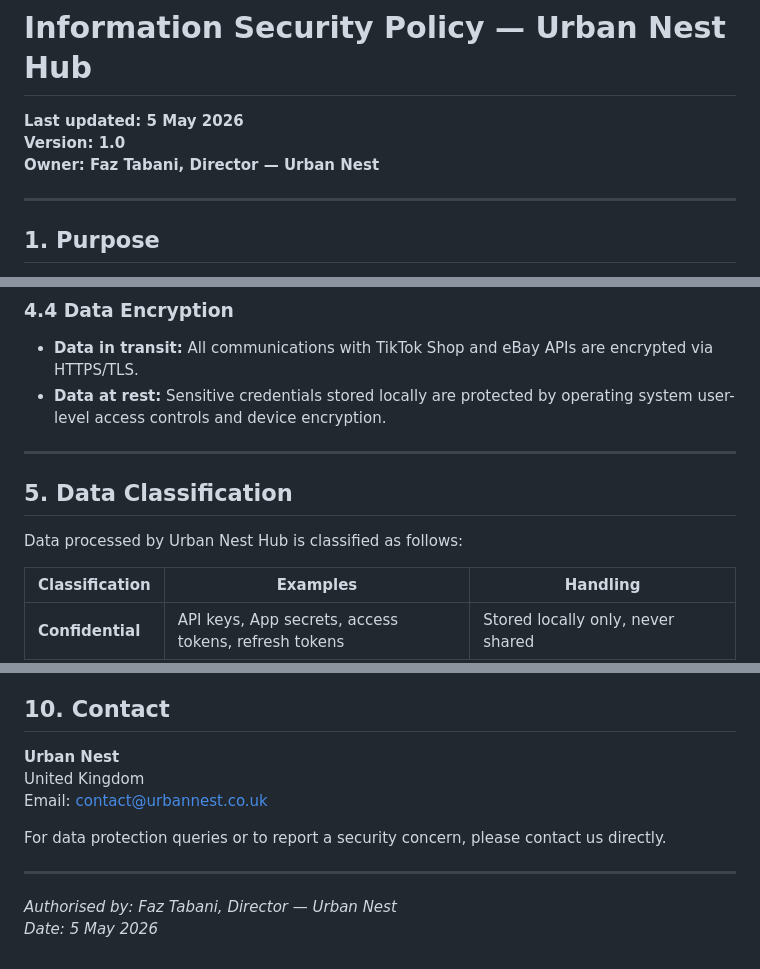
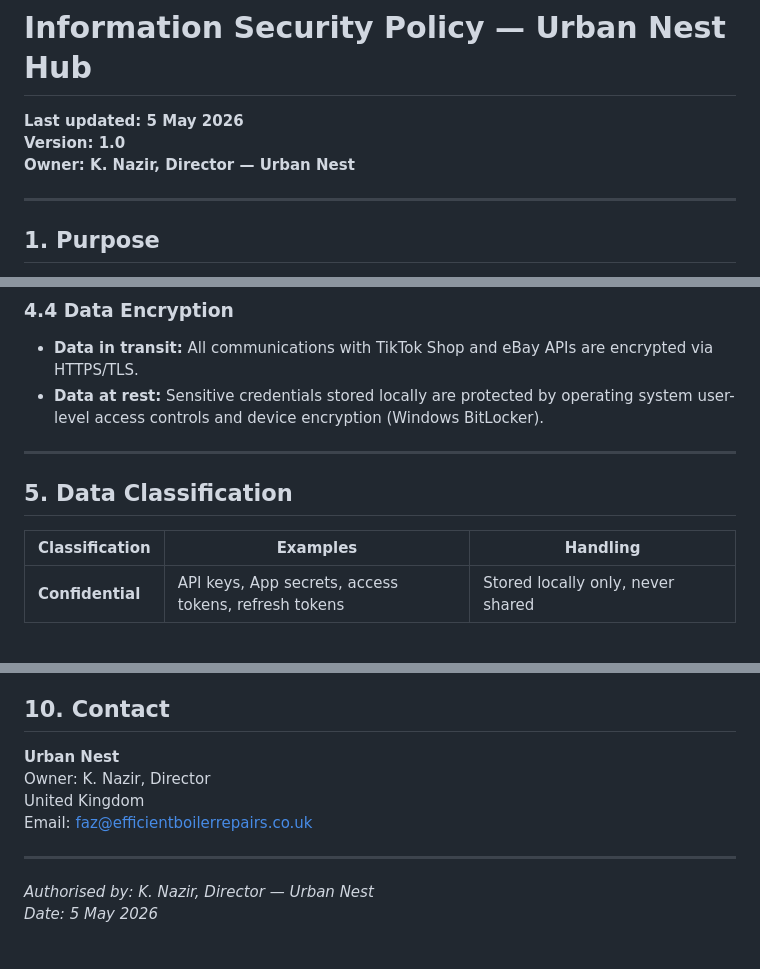
Before and after one commit to autolistsweb/urban-nest-hub, a Markdown page: INFORMATION_SECURITY_POLICY.md, 3 parts joined by grey strips. Rendered like a GitHub page; blank space fills up the shorter version.

```diff
--- a/INFORMATION_SECURITY_POLICY.md
+++ b/INFORMATION_SECURITY_POLICY.md
@@ -2,7 +2,7 @@
 
 **Last updated: 5 May 2026**
 **Version: 1.0**
-**Owner: Faz Tabani, Director — Urban Nest**
+**Owner: K. Nazir, Director — Urban Nest**
 
 ---
 
@@ -59,13 +59,11 @@ Urban Nest Hub is a locally installed desktop application. Its architecture is d
 ### 4.4 Data Encryption
 
 - **Data in transit:** All communications with TikTok Shop and eBay APIs are encrypted via HTTPS/TLS.
-- **Data at rest:** Sensitive credentials stored locally are protected by operating system user-level access controls and device encryption.
+- **Data at rest:** Sensitive credentials stored locally are protected by operating system user-level access controls and device encryption (Windows BitLocker).
 
 ---
 
 ## 5. Data Classification
-
-Data processed by Urban Nest Hub is classified as follows:
 
 | Classification | Examples | Handling |
 |---|---|---|
@@ -113,12 +111,11 @@ This policy is reviewed annually and updated whenever significant changes occur
 ## 10. Contact
 
 **Urban Nest**
+Owner: K. Nazir, Director
 United Kingdom
-Email: contact@urbannest.co.uk
-
-For data protection queries or to report a security concern, please contact us directly.
+Email: faz@efficientboilerrepairs.co.uk
 
 ---
 
-*Authorised by: Faz Tabani, Director — Urban Nest*
+*Authorised by: K. Nazir, Director — Urban Nest*
 *Date: 5 May 2026*
```
Also changed, not shown: other parts of INFORMATION_SECURITY_POLICY.md (+2 -2 lines), PRIVACY_POLICY.md (+12 -8 lines).
